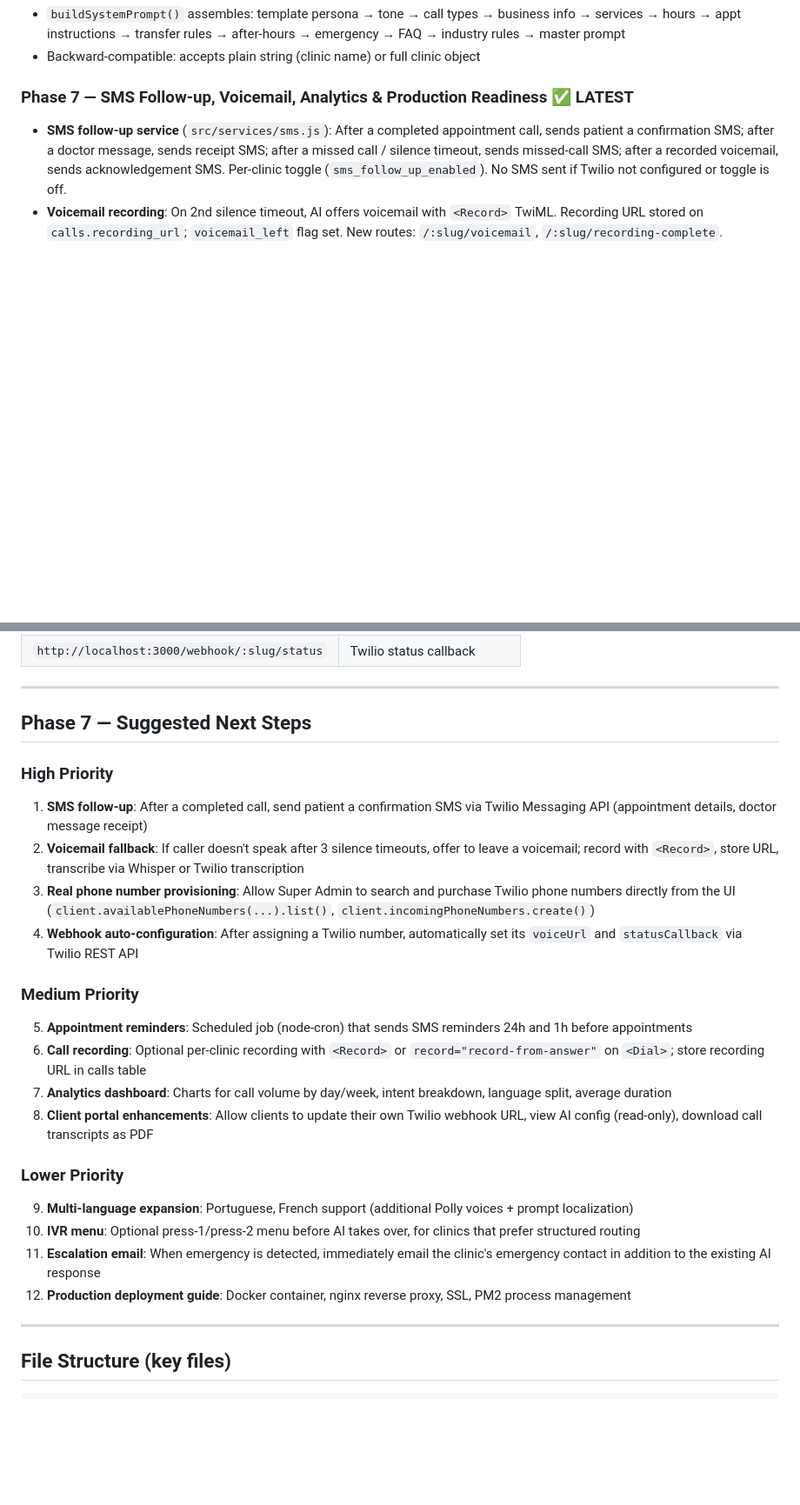
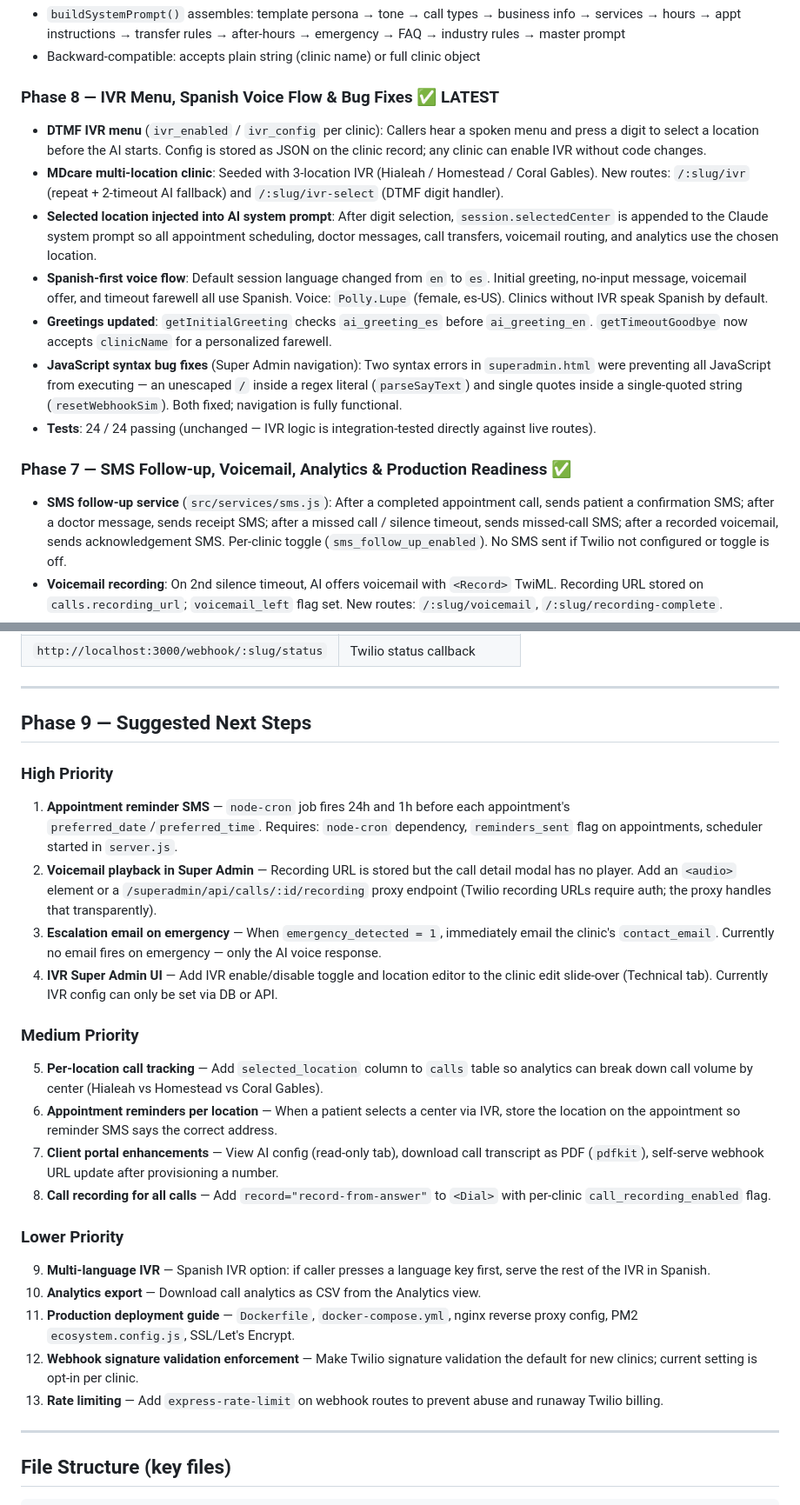
Before and after one commit to alextime67-max/netcare-receptionist, a Markdown page: PROJECT_STATUS.md, 2 parts joined by grey strips. Shown at 87% size. Drawn GitHub-style; blank space fills up the shorter version.

Commit message:
﻿Update PROJECT_STATUS.md — Phase 8 complete, Phase 9 roadmap
Added Phase 8 section covering IVR menu, Spanish voice flow, JS bug fixes,
and MDcare multi-location routing. Renamed next-steps section to Phase 9
with updated priorities including per-location call tracking, appointment
reminders, voicemail playback, escalation email, and IVR Super Admin UI.

Co-Authored-By: Claude Sonnet 4.6 <noreply@anthropic.com>

```diff
--- a/PROJECT_STATUS.md
+++ b/PROJECT_STATUS.md
@@ -51,7 +51,17 @@
 - `buildSystemPrompt()` assembles: template persona → tone → call types → business info → services → hours → appt instructions → transfer rules → after-hours → emergency → FAQ → industry rules → master prompt
 - Backward-compatible: accepts plain string (clinic name) or full clinic object
 
-### Phase 7 — SMS Follow-up, Voicemail, Analytics & Production Readiness ✅ LATEST
+### Phase 8 — IVR Menu, Spanish Voice Flow & Bug Fixes ✅ LATEST
+
+- **DTMF IVR menu** (`ivr_enabled` / `ivr_config` per clinic): Callers hear a spoken menu and press a digit to select a location before the AI starts. Config is stored as JSON on the clinic record; any clinic can enable IVR without code changes.
+- **MDcare multi-location clinic**: Seeded with 3-location IVR (Hialeah / Homestead / Coral Gables). New routes: `/:slug/ivr` (repeat + 2-timeout AI fallback) and `/:slug/ivr-select` (DTMF digit handler).
+- **Selected location injected into AI system prompt**: After digit selection, `session.selectedCenter` is appended to the Claude system prompt so all appointment scheduling, doctor messages, call transfers, voicemail routing, and analytics use the chosen location.
+- **Spanish-first voice flow**: Default session language changed from `en` to `es`. Initial greeting, no-input message, voicemail offer, and timeout farewell all use Spanish. Voice: `Polly.Lupe` (female, es-US). Clinics without IVR speak Spanish by default.
+- **Greetings updated**: `getInitialGreeting` checks `ai_greeting_es` before `ai_greeting_en`. `getTimeoutGoodbye` now accepts `clinicName` for a personalized farewell.
+- **JavaScript syntax bug fixes** (Super Admin navigation): Two syntax errors in `superadmin.html` were preventing all JavaScript from executing — an unescaped `/` inside a regex literal (`parseSayText`) and single quotes inside a single-quoted string (`resetWebhookSim`). Both fixed; navigation is fully functional.
+- **Tests**: 24 / 24 passing (unchanged — IVR logic is integration-tested directly against live routes).
+
+### Phase 7 — SMS Follow-up, Voicemail, Analytics & Production Readiness ✅
 
 - **SMS follow-up service** (`src/services/sms.js`): After a completed appointment call, sends patient a confirmation SMS; after a doctor message, sends receipt SMS; after a missed call / silence timeout, sends missed-call SMS; after a recorded voicemail, sends acknowledgement SMS. Per-clinic toggle (`sms_follow_up_enabled`). No SMS sent if Twilio not configured or toggle is off.
 - **Voicemail recording**: On 2nd silence timeout, AI offers voicemail with `<Record>` TwiML. Recording URL stored on `calls.recording_url`; `voicemail_left` flag set. New routes: `/:slug/voicemail`, `/:slug/recording-complete`.
@@ -145,25 +155,26 @@ Per-clinic (stored in DB, set via Super Admin UI):
 
 ---
 
-## Phase 7 — Suggested Next Steps
+## Phase 9 — Suggested Next Steps
 
 ### High Priority
-1. **SMS follow-up**: After a completed call, send patient a confirmation SMS via Twilio Messaging API (appointment details, doctor message receipt)
-2. **Voicemail fallback**: If caller doesn't speak after 3 silence timeouts, offer to leave a voicemail; record with `<Record>`, store URL, transcribe via Whisper or Twilio transcription
-3. **Real phone number provisioning**: Allow Super Admin to search and purchase Twilio phone numbers directly from the UI (`client.availablePhoneNumbers(...).list()`, `client.incomingPhoneNumbers.create()`)
-4. **Webhook auto-configuration**: After assigning a Twilio number, automatically set its `voiceUrl` and `statusCallback` via Twilio REST API
+1. **Appointment reminder SMS** — `node-cron` job fires 24h and 1h before each appointment's `preferred_date`/`preferred_time`. Requires: `node-cron` dependency, `reminders_sent` flag on appointments, scheduler started in `server.js`.
+2. **Voicemail playback in Super Admin** — Recording URL is stored but the call detail modal has no player. Add an `<audio>` element or a `/superadmin/api/calls/:id/recording` proxy endpoint (Twilio recording URLs require auth; the proxy handles that transparently).
+3. **Escalation email on emergency** — When `emergency_detected = 1`, immediately email the clinic's `contact_email`. Currently no email fires on emergency — only the AI voice response.
+4. **IVR Super Admin UI** — Add IVR enable/disable toggle and location editor to the clinic edit slide-over (Technical tab). Currently IVR config can only be set via DB or API.
 
 ### Medium Priority
-5. **Appointment reminders**: Scheduled job (node-cron) that sends SMS reminders 24h and 1h before appointments
-6. **Call recording**: Optional per-clinic recording with `<Record>` or `record="record-from-answer"` on `<Dial>`; store recording URL in calls table
-7. **Analytics dashboard**: Charts for call volume by day/week, intent breakdown, language split, average duration
-8. **Client portal enhancements**: Allow clients to update their own Twilio webhook URL, view AI config (read-only), download call transcripts as PDF
+5. **Per-location call tracking** — Add `selected_location` column to `calls` table so analytics can break down call volume by center (Hialeah vs Homestead vs Coral Gables).
+6. **Appointment reminders per location** — When a patient selects a center via IVR, store the location on the appointment so reminder SMS says the correct address.
+7. **Client portal enhancements** — View AI config (read-only tab), download call transcript as PDF (`pdfkit`), self-serve webhook URL update after provisioning a number.
+8. **Call recording for all calls** — Add `record="record-from-answer"` to `<Dial>` with per-clinic `call_recording_enabled` flag.
 
 ### Lower Priority
-9. **Multi-language expansion**: Portuguese, French support (additional Polly voices + prompt localization)
-10. **IVR menu**: Optional press-1/press-2 menu before AI takes over, for clinics that prefer structured routing
-11. **Escalation email**: When emergency is detected, immediately email the clinic's emergency contact in addition to the existing AI response
-12. **Production deployment guide**: Docker container, nginx reverse proxy, SSL, PM2 process management
+9. **Multi-language IVR** — Spanish IVR option: if caller presses a language key first, serve the rest of the IVR in Spanish.
+10. **Analytics export** — Download call analytics as CSV from the Analytics view.
+11. **Production deployment guide** — `Dockerfile`, `docker-compose.yml`, nginx reverse proxy config, PM2 `ecosystem.config.js`, SSL/Let's Encrypt.
+12. **Webhook signature validation enforcement** — Make Twilio signature validation the default for new clinics; current setting is opt-in per clinic.
+13. **Rate limiting** — Add `express-rate-limit` on webhook routes to prevent abuse and runaway Twilio billing.
 
 ---
 
```
Also changed, not shown: other parts of PROJECT_STATUS.md (+2 -2 lines).
